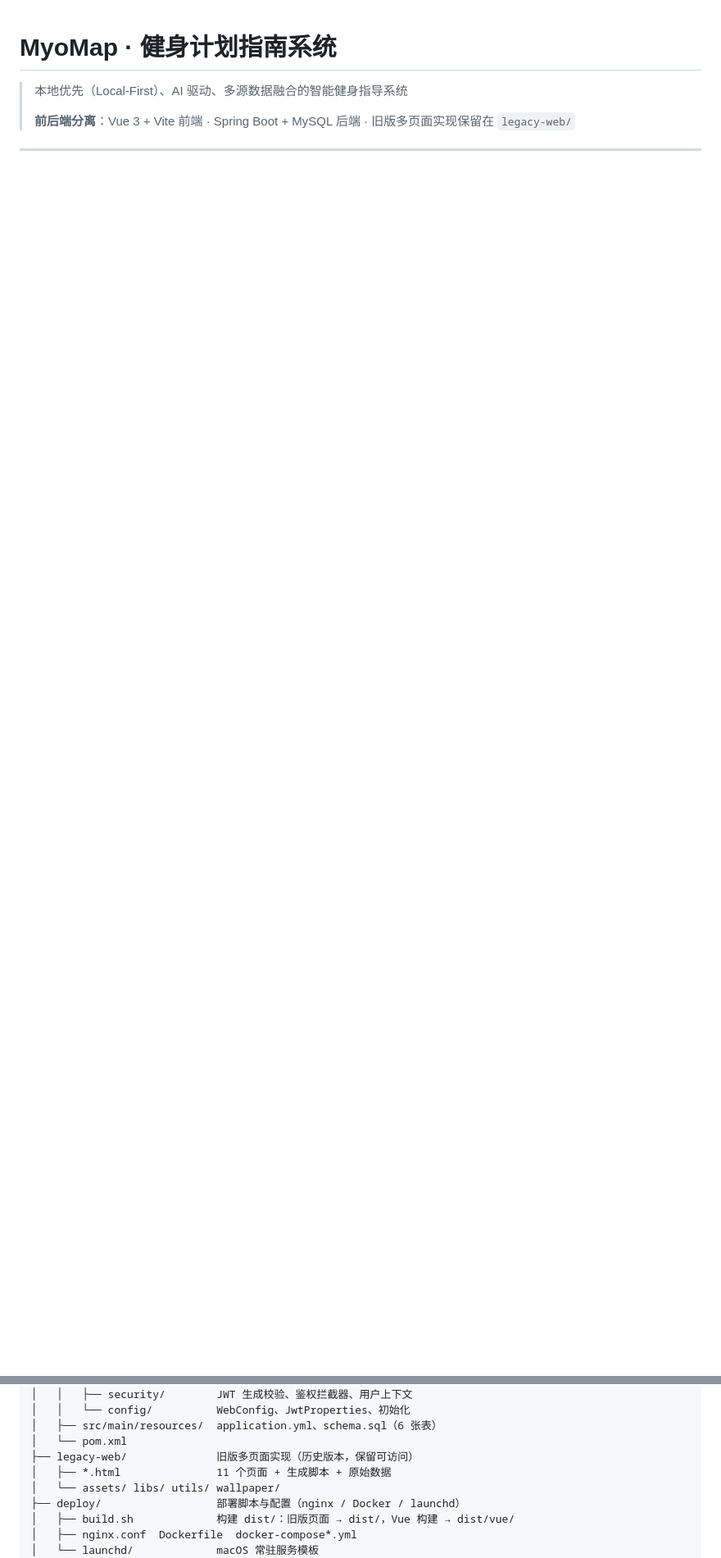
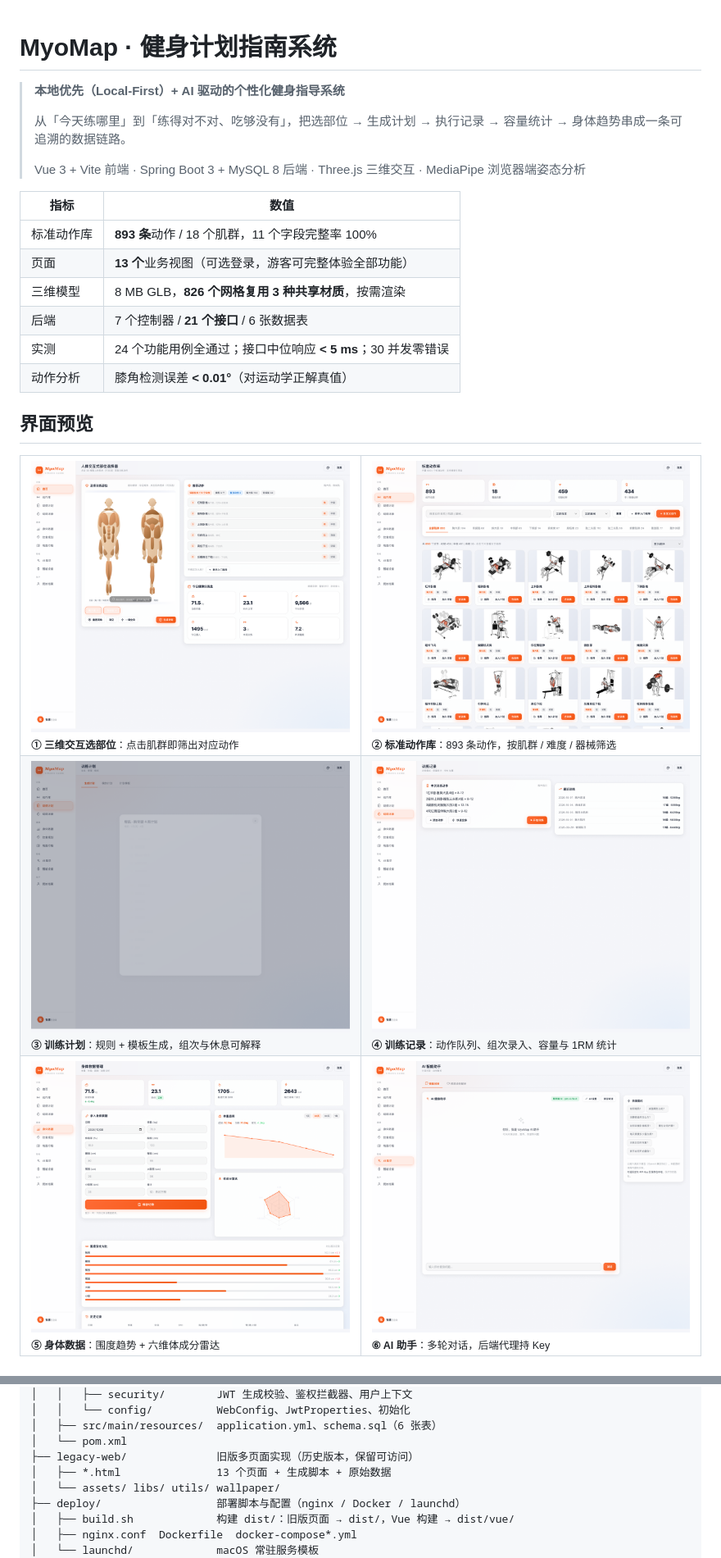
Before and after one commit to xiaoxiaohema/MyoMap, a Markdown page: README.md, 2 parts joined by grey strips. Shown at 82% size. GitHub-like rendering; pictures changed too: docs/screenshots/01-body-picker.png (added), docs/screenshots/02-library.png (added), docs/screenshots/03-plan.png (added); blank space fills up the shorter version.

Commit message:
docs: 求职版 README（界面预览/技术亮点/指标）+ 界面截图 + MIT 协议
- README 顶部新增项目定位、关键指标表、6 张界面预览、核心功能、技术栈、5 条技术亮点
- 新增 docs/screenshots/ 6 张浅色主题界面截图
- 新增 LICENSE（MIT）
- deploy/launchd 模板内本机绝对路径替换为占位符

```diff
--- a/README.md
+++ b/README.md
@@ -1,5 +1,34 @@
 # MyoMap · 健身计划指南系统
 
-> 本地优先（Local-First）、AI 驱动、多源数据融合的智能健身指导系统
+> **本地优先（Local-First）+ AI 驱动的个性化健身指导系统**
 >
-> **前后端分离**：Vue 3 + Vite 前端 · Spring Boot + MySQL 后端 · 旧版多页面实现保留在 `legacy-web/`
+> 从「今天练哪里」到「练得对不对、吃够没有」，把选部位 → 生成计划 → 执行记录 → 容量统计 → 身体趋势串成一条可追溯的数据链路。
+>
+> Vue 3 + Vite 前端 · Spring Boot 3 + MySQL 8 后端 · Three.js 三维交互 · MediaPipe 浏览器端姿态分析
+
+| 指标 | 数值 |
+|---|---|
+| 标准动作库 | **893 条**动作 / 18 个肌群，11 个字段完整率 100% |
+| 页面 | **13 个**业务视图（可选登录，游客可完整体验全部功能） |
+| 三维模型 | 8 MB GLB，**826 个网格复用 3 种共享材质**，按需渲染 |
+| 后端 | 7 个控制器 / **21 个接口** / 6 张数据表 |
+| 实测 | 24 个功能用例全通过；接口中位响应 **< 5 ms**；30 并发零错误 |
+| 动作分析 | 膝角检测误差 **< 0.01°**（对运动学正解真值） |
+
+## 界面预览
+
+<table>
+  <tr>
+    <td width="50%"><img src="docs/screenshots/01-body-picker.png" alt="三维人体交互式部位选择"><br><sub><b>① 三维交互选部位</b>：点击肌群即筛出对应动作</sub></td>
+    <td width="50%"><img src="docs/screenshots/02-library.png" alt="标准动作库"><br><sub><b>② 标准动作库</b>：893 条动作，按肌群 / 难度 / 器械筛选</sub></td>
+  </tr>
+  <tr>
+    <td><img src="docs/screenshots/03-plan.png" alt="训练计划生成"><br><sub><b>③ 训练计划</b>：规则 + 模板生成，组次与休息可解释</sub></td>
+    <td><img src="docs/screenshots/04-workout.png" alt="训练记录"><br><sub><b>④ 训练记录</b>：动作队列、组次录入、容量与 1RM 统计</sub></td>
+  </tr>
+  <tr>
+    <td><img src="docs/screenshots/05-body.png" alt="身体数据"><br><sub><b>⑤ 身体数据</b>：围度趋势 + 六维体成分雷达</sub></td>
+    <td><img src="docs/screenshots/06-ai.png" alt="AI 助手"><br><sub><b>⑥ AI 助手</b>：多轮对话，后端代理持 Key</sub></td>
+  </tr>
+</table>
+
@@ -27,7 +85,7 @@ MyoMap/                      项目根
 │   ├── src/main/resources/  application.yml、schema.sql（6 张表）
 │   └── pom.xml
 ├── legacy-web/              旧版多页面实现（历史版本，保留可访问）
-│   ├── *.html               11 个页面 + 生成脚本 + 原始数据
+│   ├── *.html               13 个页面 + 生成脚本 + 原始数据
 │   └── assets/ libs/ utils/ wallpaper/
 ├── deploy/                  部署脚本与配置（nginx / Docker / launchd）
 │   ├── build.sh             构建 dist/：旧版页面 → dist/，Vue 构建 → dist/vue/
```
Also changed, not shown: other parts of README.md (+29 -0 lines), 4 other files.
